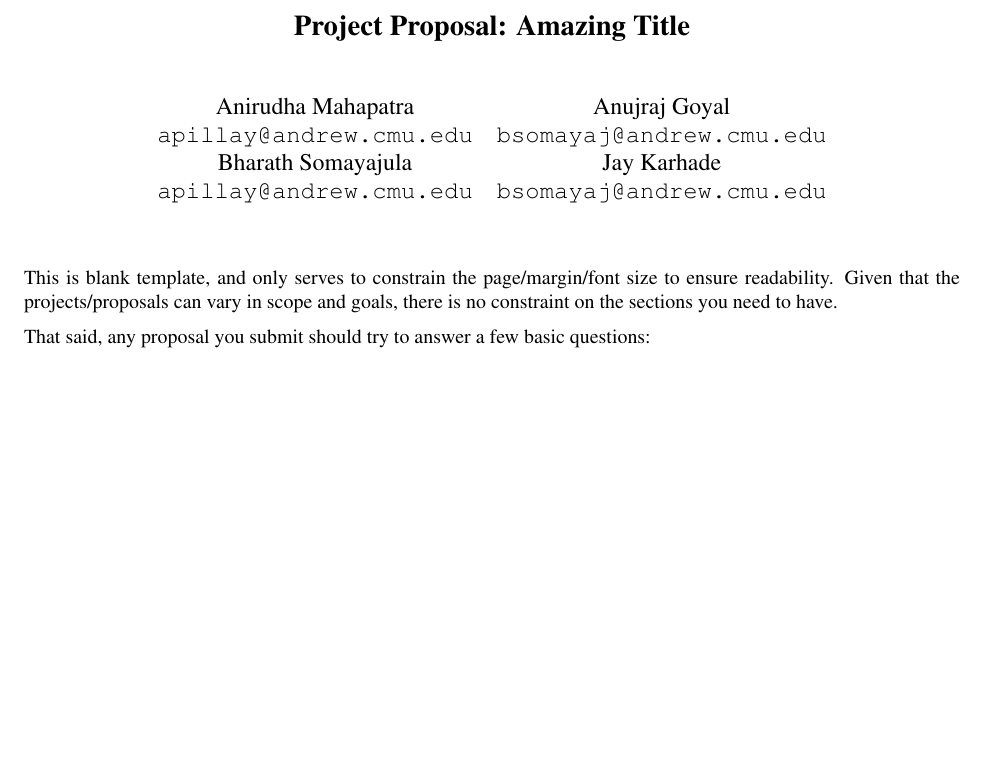
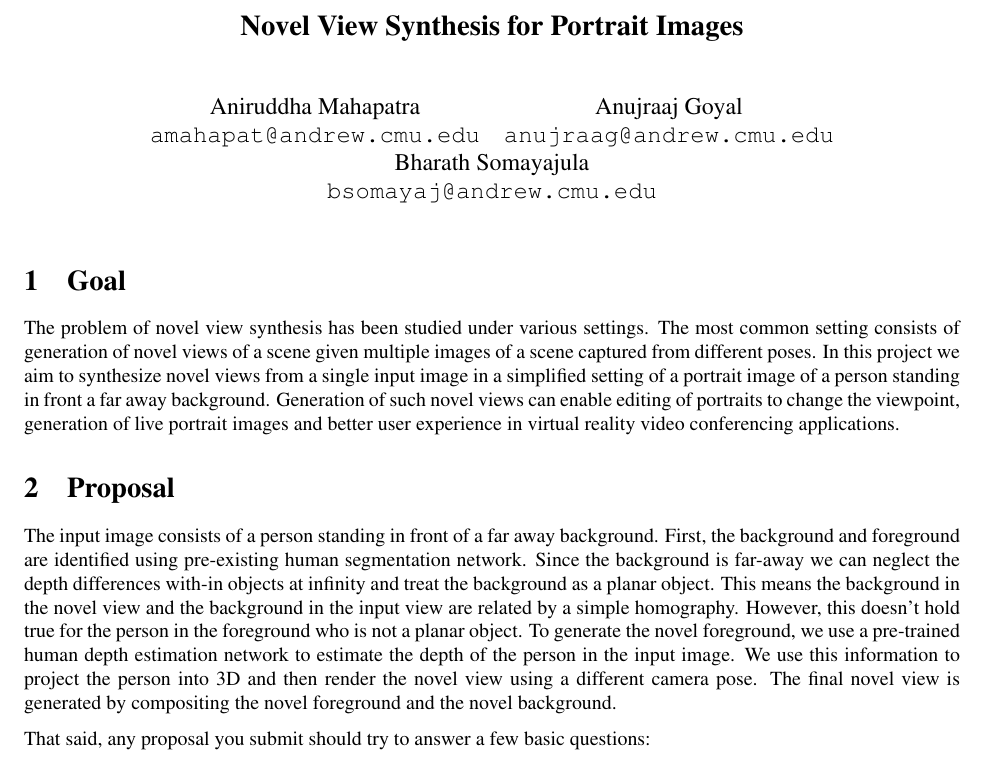
Before and after one commit to thebharathsk/16822_project, a LaTeX document (reports/proposal/proposal.tex): part of the page, cut at the place of the change, the shorter picture padded with empty space. Compiled offline with pdfLaTeX.

Commit message:
add proposal and video frame extractor

```diff
--- a/reports/proposal/proposal.tex
+++ b/reports/proposal/proposal.tex
@@ -20,17 +20,17 @@
 \pagenumbering{gobble}
 
 \title{
-\Large{\textbf{Project Proposal: Amazing Title}}
+\Large{\textbf{Novel View Synthesis for Portrait Images}}
 }
 
 \date{}
 \author{
   \begin{tabular}{cc}
-    Anirudha Mahapatra & Anujraj Goyal \\
-    \texttt{apillay@andrew.cmu.edu} & \texttt{bsomayaj@andrew.cmu.edu} \\
-    Bharath Somayajula & Jay Karhade \\
-    \texttt{apillay@andrew.cmu.edu} & \texttt{bsomayaj@andrew.cmu.edu}
+    Aniruddha Mahapatra & Anujraaj Goyal \\
+    \texttt{amahapat@andrew.cmu.edu} & \texttt{anujraag@andrew.cmu.edu} \\
   \end{tabular} \\[0.5em]
+  \multicolumn{1}{c}{Bharath Somayajula} \\
+  \multicolumn{1}{c}{\texttt{bsomayaj@andrew.cmu.edu}}
 }
 \usepackage{lastpage}
 
@@ -38,8 +38,11 @@
 
 \maketitle
 \thispagestyle{empty}
+\section{Goal}
+The problem of novel view synthesis has been studied under various settings. The most common setting consists of generation of novel views of a scene given multiple images of a scene captured from different poses. In this project we aim to synthesize novel views from a single input image in a simplified setting of a portrait image of a person standing in front a far away background. Generation of such novel views can enable editing of portraits to change the viewpoint, generation of live portrait images and better user experience in virtual reality video conferencing applications.
 
-This is blank template, and only serves to constrain the page/margin/font size to ensure readability. Given that the projects/proposals can vary  in scope and goals, there is no constraint on the sections you need to have.
+\section{Proposal}
+The input image consists of a person standing in front of a far away background. First, the background and foreground are identified using pre-existing human segmentation network. Since the background is far-away we can neglect the depth differences with-in objects at infinity and treat the background as a planar object. This means the background in the novel view and the background in the input view are related by a simple homography. However, this doesn't hold true for the person in the foreground who is not a planar object. To generate the novel foreground, we use a pre-trained human depth estimation network to estimate the depth of the person in the input image. We use this information to project the person into 3D and then render the novel view using a different camera pose. The final novel view is generated by compositing the novel foreground and the novel background.
 
 That said, any proposal you submit should try to answer a few basic questions:
 \begin{itemize}
```
Also changed, not shown: reports/proposal/proposal.pdf, 4 other files.
